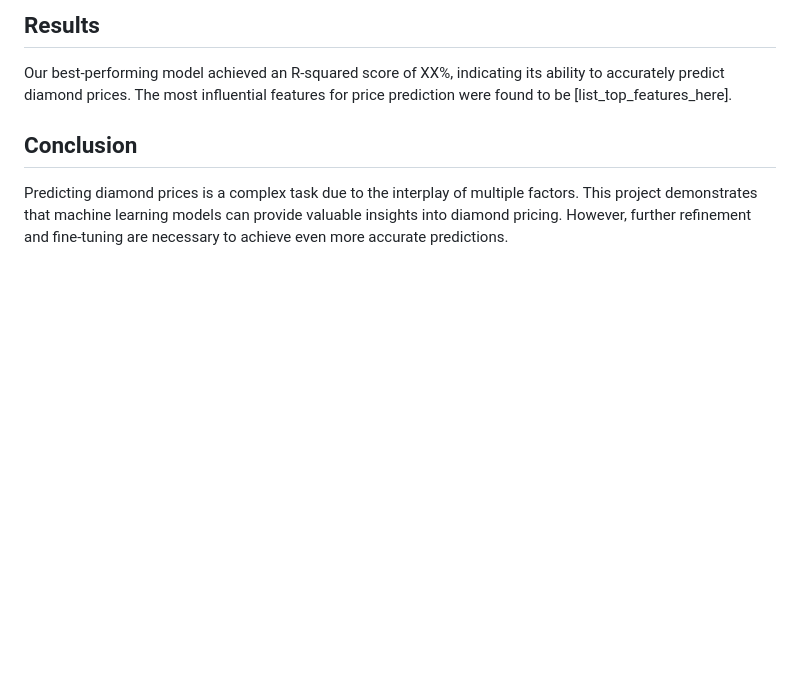
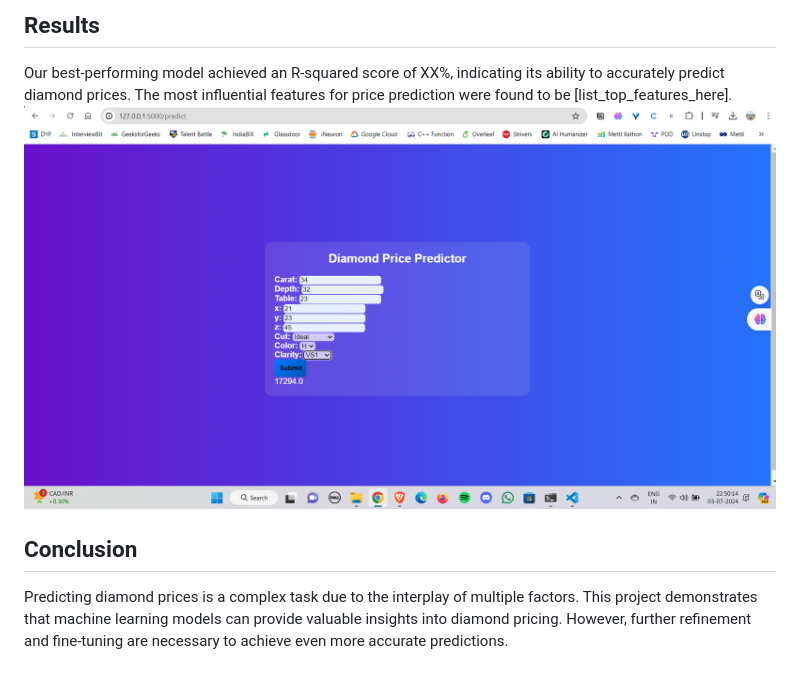
Before and after one commit to AnilDudhe0777/DiamondPricePrediction, a Markdown page: README.md, the part around the change. Drawn GitHub-style; blank space fills up the shorter version.

```diff
--- a/README.md
+++ b/README.md
@@ -54,6 +54,7 @@ We used various regression algorithms to train our model on the dataset. The mod
 ## Results
 
 Our best-performing model achieved an R-squared score of XX%, indicating its ability to accurately predict diamond prices. The most influential features for price prediction were found to be [list_top_features_here].
+![Result](templates/Result.png)
 
 ## Conclusion
 
```
